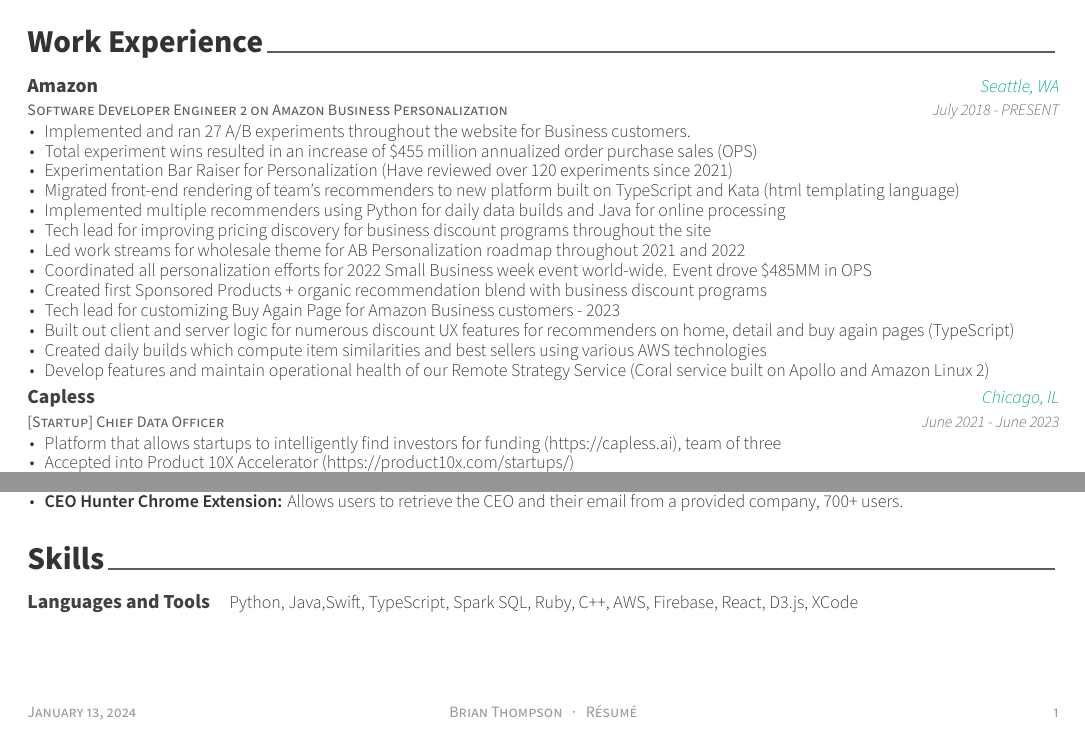
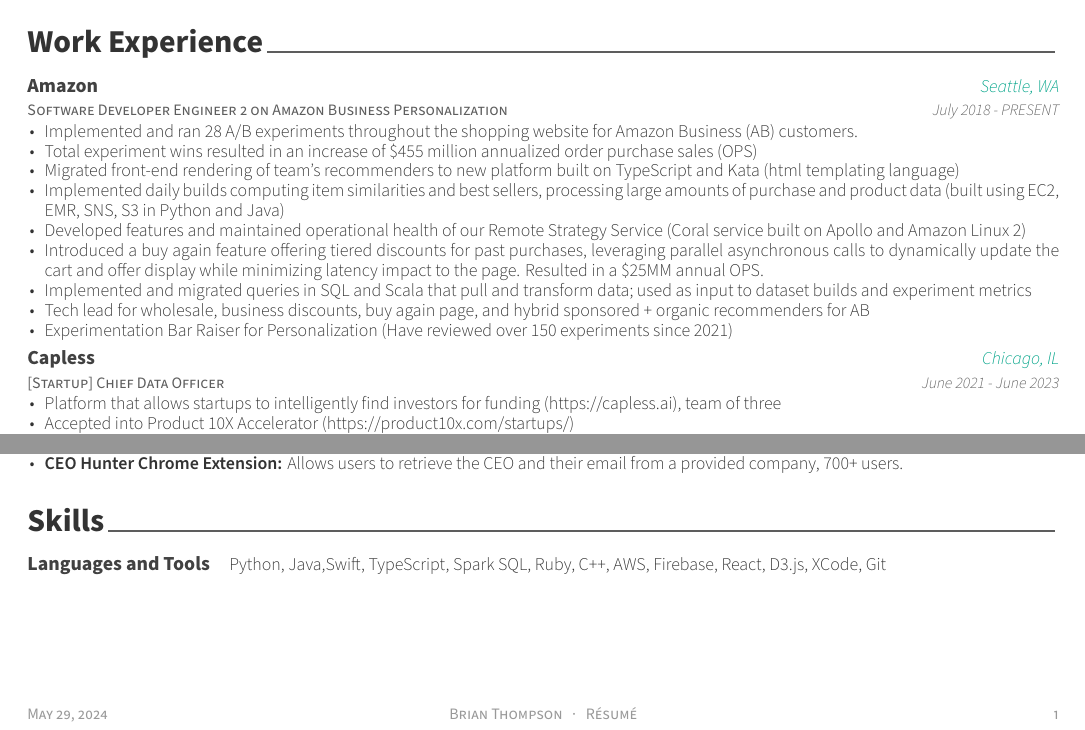
Before and after one commit to brianrt/Resume, a LaTeX CV (BrianThompsonResume.tex, which reads sections/experience.tex, sections/skills.tex): two parts of the page, joined at a grey line, cut so that both start at the same text. The pictures show the PDF file BrianThompsonResume.pdf that the author committed with the source.

Commit message:
Consolidate amazon section, add more tech focused points, and qpt

```diff
--- a/sections/experience.tex
+++ b/sections/experience.tex
@@ -17,19 +17,15 @@
     {July 2018 - PRESENT} % Date(s)
     {
       \begin{cvitems} % Description(s) of tasks/responsibilities
-        \item {Implemented and ran 27 A/B experiments throughout the website for Business customers.}
+        \item {Implemented and ran 28 A/B experiments throughout the shopping website for Amazon Business (AB) customers.}
         \item {Total experiment wins resulted in an increase of \$455 million annualized order purchase sales (OPS)}
-        \item {Experimentation Bar Raiser for Personalization (Have reviewed over 120 experiments since  2021)}
         \item {Migrated front-end rendering of team's recommenders to new platform built on TypeScript and Kata (html templating language)}
-        \item {Implemented multiple recommenders using Python for daily data builds and Java for online processing}
-        \item {Tech lead for improving pricing discovery for business discount programs throughout the site}
-        \item {Led work streams for wholesale theme for AB Personalization roadmap throughout 2021 and 2022}
-        \item {Coordinated all personalization efforts for 2022 Small Business week event world-wide. Event drove \$485MM in OPS }
-        \item {Created first Sponsored Products + organic recommendation blend with business discount programs}
-        \item {Tech lead for customizing Buy Again Page for Amazon Business customers - 2023}
-        \item {Built out client and server logic for numerous discount UX features for recommenders on home, detail and buy again pages (TypeScript)}
-        \item {Created daily builds which compute item similarities and best sellers using various AWS technologies}
-        \item {Develop features and maintain operational health of our Remote Strategy Service (Coral service built on Apollo and Amazon Linux 2)}
+        \item {Implemented daily builds computing item similarities and best sellers, processing large amounts of purchase and product data (built using EC2, EMR, SNS, S3 in Python and Java)}
+        \item {Developed features and maintained operational health of our Remote Strategy Service (Coral service built on Apollo and Amazon Linux 2)}
+        \item {Introduced a buy again feature offering tiered discounts for past purchases, leveraging parallel asynchronous calls to dynamically update the cart and offer display while minimizing latency impact to the page. Resulted in a \$25MM annual OPS.}
+        \item {Implemented and migrated queries in SQL and Scala that pull and transform data; used as input to dataset builds and experiment metrics }
+        \item {Tech lead for wholesale, business discounts, buy again page, and hybrid sponsored + organic recommenders for AB}
+        \item {Experimentation Bar Raiser for Personalization (Have reviewed over 150 experiments since  2021)}
       \end{cvitems}
     }
 
--- a/sections/skills.tex
+++ b/sections/skills.tex
@@ -12,7 +12,7 @@
 %---------------------------------------------------------
   \cvskill
   {Languages and Tools} % Category
-  {Python, Java,Swift, TypeScript, Spark SQL, Ruby, C++, AWS, Firebase, React, D3.js, XCode} % Skills
+  {Python, Java,Swift, TypeScript, Spark SQL, Ruby, C++, AWS, Firebase, React, D3.js, XCode, Git} % Skills
 
 %---------------------------------------------------------
 \end{cvskills}
```
Also changed, not shown: BrianThompsonResume.pdf.
